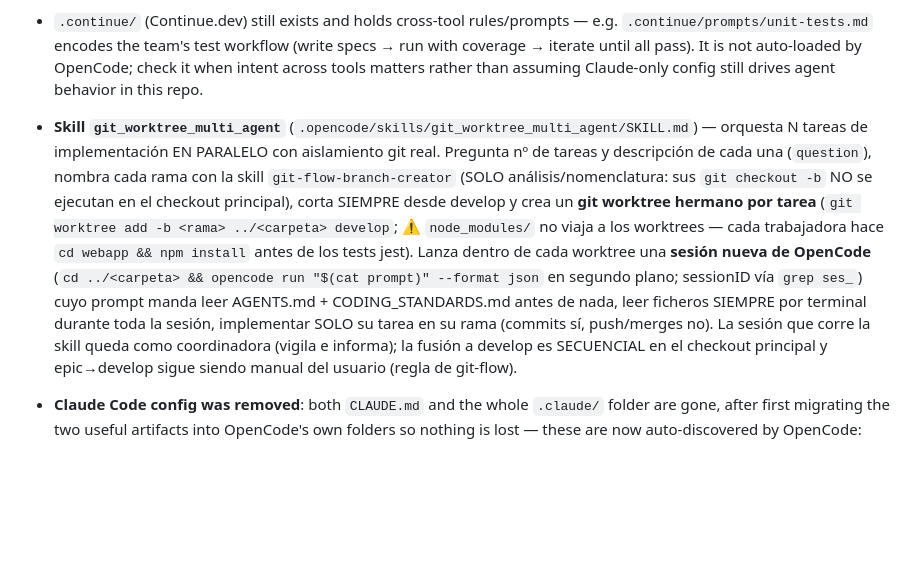
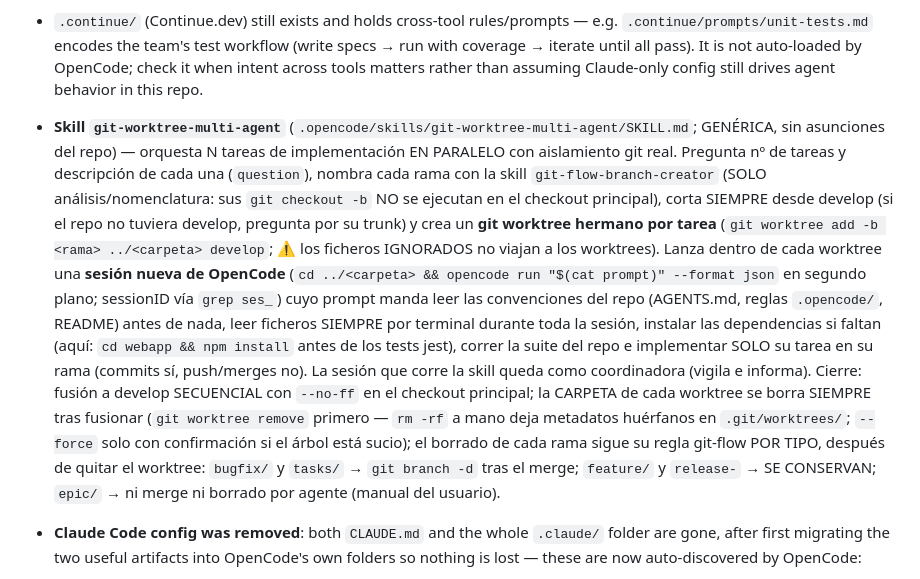
Before and after one commit to inigo9777-design/inigo9777-design.github.io, a Markdown page: AGENTS.md, the part around the change. Drawn GitHub-style; blank space fills up the shorter version.

Commit message:
update git worktree skill

```diff
--- a/AGENTS.md
+++ b/AGENTS.md
@@ -639,19 +639,27 @@ italiana" (see `modules/origen-recetas.js` below).
 - `.continue/` (Continue.dev) still exists and holds cross-tool rules/prompts — e.g.
   `.continue/prompts/unit-tests.md` encodes the team's test workflow (write specs → run with
   coverage → iterate until all pass). It is not auto-loaded by OpenCode; check it when intent across tools matters rather than assuming Claude-only config still drives agent behavior in this repo.
-- **Skill `git_worktree_multi_agent`** (`.opencode/skills/git_worktree_multi_agent/SKILL.md`) —
+- **Skill `git-worktree-multi-agent`** (`.opencode/skills/git-worktree-multi-agent/SKILL.md`; GENÉRICA,
+  sin asunciones del repo) —
   orquesta N tareas de implementación EN PARALELO con aislamiento git real. Pregunta nº de tareas y
   descripción de cada una (`question`), nombra cada rama con la skill `git-flow-branch-creator`
   (SOLO análisis/nomenclatura: sus `git checkout -b` NO se ejecutan en el checkout principal),
-  corta SIEMPRE desde develop y crea un **git worktree hermano por tarea**
-  (`git worktree add -b <rama> ../<carpeta> develop`; ⚠️ `node_modules/` no viaja a los worktrees —
-  cada trabajadora hace `cd webapp && npm install` antes de los tests jest). Lanza dentro de cada
+  corta SIEMPRE desde develop (si el repo no tuviera develop, pregunta por su trunk) y crea un
+  **git worktree hermano por tarea**
+  (`git worktree add -b <rama> ../<carpeta> develop`; ⚠️ los ficheros IGNORADOS no viajan
+  a los worktrees). Lanza dentro de cada
   worktree una **sesión nueva de OpenCode** (`cd ../<carpeta> && opencode run "$(cat prompt)" --format
-  json` en segundo plano; sessionID vía `grep ses_`) cuyo prompt manda leer AGENTS.md +
-  CODING_STANDARDS.md antes de nada, leer ficheros SIEMPRE por terminal durante toda la sesión,
-  implementar SOLO su tarea en su rama (commits sí, push/merges no). La sesión que corre la skill
-  queda como coordinadora (vigila e informa); la fusión a develop es SECUENCIAL en el checkout
-  principal y epic→develop sigue siendo manual del usuario (regla de git-flow).
+  json` en segundo plano; sessionID vía `grep ses_`) cuyo prompt manda leer las convenciones del
+  repo (AGENTS.md, reglas `.opencode/`, README) antes de nada, leer ficheros SIEMPRE por terminal
+  durante toda la sesión, instalar las dependencias si faltan (aquí: `cd webapp && npm install`
+  antes de los tests jest), correr la suite del repo e implementar SOLO su tarea en su rama
+  (commits sí, push/merges no). La sesión que corre la skill queda como coordinadora (vigila e
+  informa). Cierre: fusión a develop SECUENCIAL con `--no-ff` en el checkout principal; la CARPETA
+  de cada worktree se borra SIEMPRE tras fusionar (`git worktree remove` primero — `rm -rf` a mano
+  deja metadatos huérfanos en `.git/worktrees/`; `--force` solo con confirmación si el árbol
+  está sucio); el borrado de cada rama sigue su regla git-flow POR TIPO, después de quitar el
+  worktree: `bugfix/` y `tasks/` → `git branch -d` tras el merge; `feature/` y `release-` → SE
+  CONSERVAN; `epic/` → ni merge ni borrado por agente (manual del usuario).
 - **Claude Code config was removed**: both `CLAUDE.md` and the whole `.claude/` folder are gone, after first migrating the two useful artifacts into OpenCode's own folders so nothing is lost — these are now auto-discovered by OpenCode:
   - `/unittest` command → `.opencode/commands/unittest.md` (was `.claude/commands/unittest.md`; Claude-only frontmatter fields `argument-hint`/`allowed-tools` were dropped as unsupported by OpenCode, body kept 1:1)
   - `code-reviewer` skill → `.opencode/skills/code-reviewer/SKILL.md` (only change vs source: `CLAUDE.md` reference inside it now points at this file / `AGENTS.md`)
```
Also changed, not shown: 1 other file.
